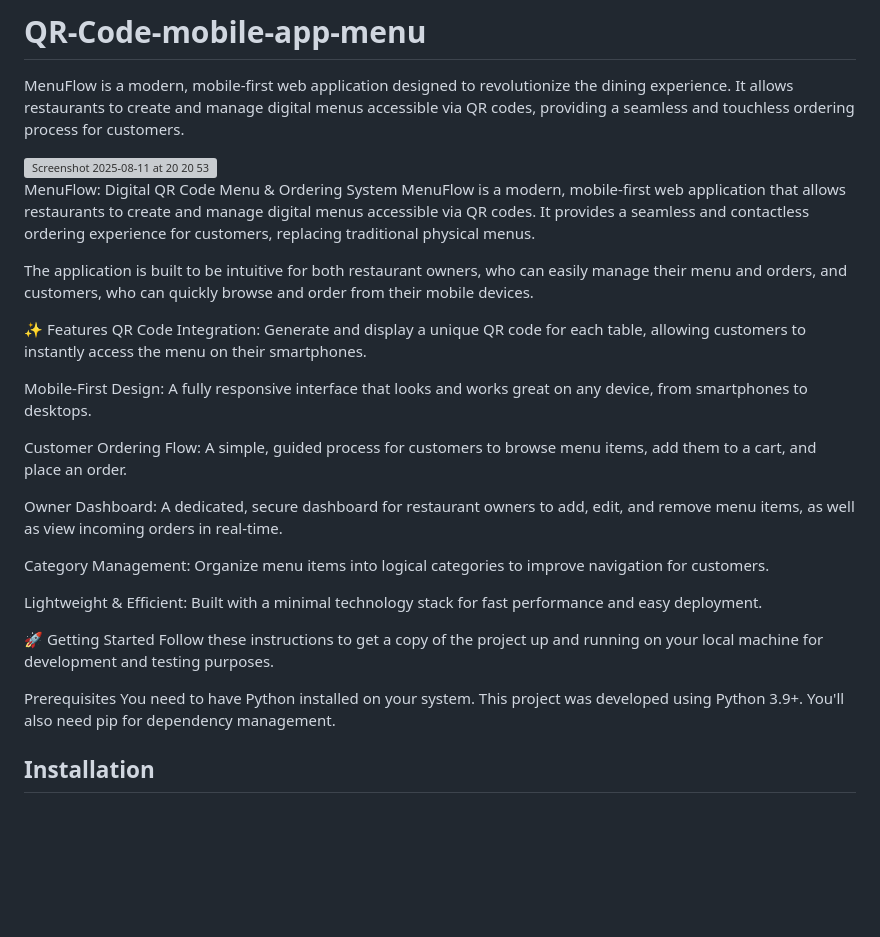
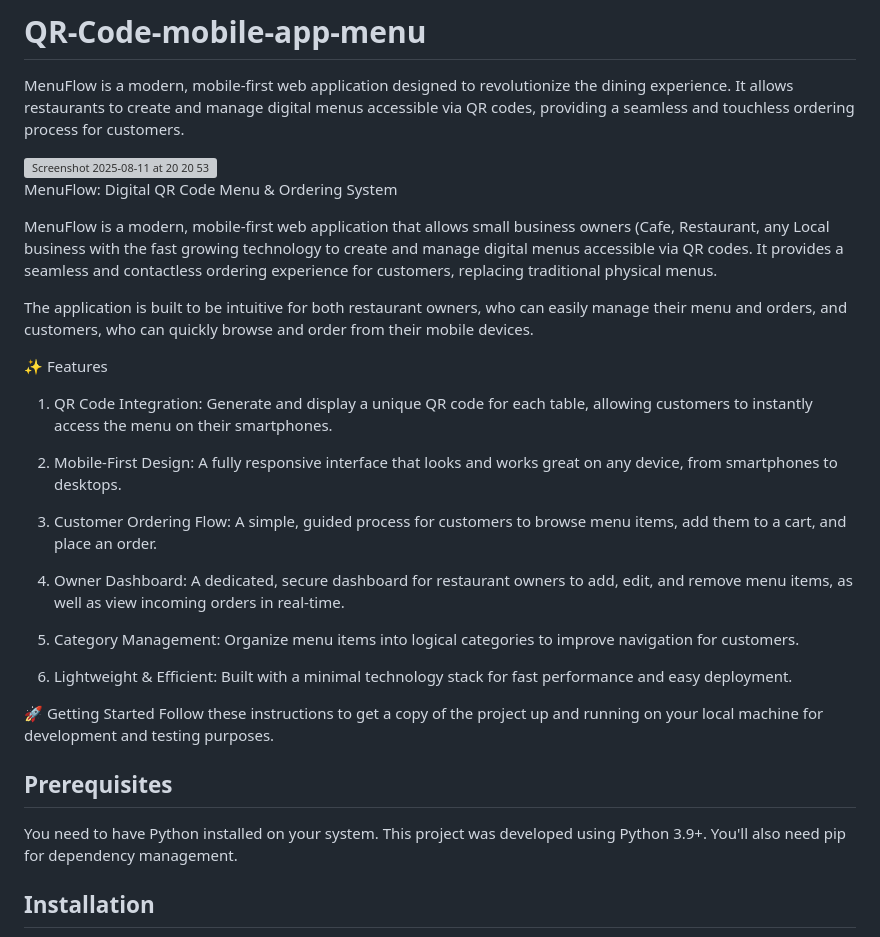
Before and after one commit to sharmabinaya/QR-Code-mobile-app-menu, a Markdown page: README.md, the part around the change. GitHub-like rendering; blank space fills up the shorter version; grey boxes are pictures that could not be loaded.

```diff
--- a/README.md
+++ b/README.md
@@ -8,27 +8,28 @@ MenuFlow is a modern, mobile-first web application designed to revolutionize the
 
 
 MenuFlow: Digital QR Code Menu & Ordering System
-MenuFlow is a modern, mobile-first web application that allows restaurants to create and manage digital menus accessible via QR codes. It provides a seamless and contactless ordering experience for customers, replacing traditional physical menus.
+
+MenuFlow is a modern, mobile-first web application that allows small business owners (Cafe, Restaurant, any Local business with the fast growing technology to create and manage digital menus accessible via QR codes. It provides a seamless and contactless ordering experience for customers, replacing traditional physical menus.
 
 The application is built to be intuitive for both restaurant owners, who can easily manage their menu and orders, and customers, who can quickly browse and order from their mobile devices.
 
 ✨ Features
-QR Code Integration: Generate and display a unique QR code for each table, allowing customers to instantly access the menu on their smartphones.
+1. QR Code Integration: Generate and display a unique QR code for each table, allowing customers to instantly access the menu on their smartphones.
 
-Mobile-First Design: A fully responsive interface that looks and works great on any device, from smartphones to desktops.
+2. Mobile-First Design: A fully responsive interface that looks and works great on any device, from smartphones to desktops.
 
-Customer Ordering Flow: A simple, guided process for customers to browse menu items, add them to a cart, and place an order.
+3. Customer Ordering Flow: A simple, guided process for customers to browse menu items, add them to a cart, and place an order.
 
-Owner Dashboard: A dedicated, secure dashboard for restaurant owners to add, edit, and remove menu items, as well as view incoming orders in real-time.
+4. Owner Dashboard: A dedicated, secure dashboard for restaurant owners to add, edit, and remove menu items, as well as view incoming orders in real-time.
 
-Category Management: Organize menu items into logical categories to improve navigation for customers.
+5. Category Management: Organize menu items into logical categories to improve navigation for customers.
 
-Lightweight & Efficient: Built with a minimal technology stack for fast performance and easy deployment.
+6. Lightweight & Efficient: Built with a minimal technology stack for fast performance and easy deployment.
 
 🚀 Getting Started
 Follow these instructions to get a copy of the project up and running on your local machine for development and testing purposes.
 
-Prerequisites
+## Prerequisites
 You need to have Python installed on your system. This project was developed using Python 3.9+. You'll also need pip for dependency management.
 
 ## Installation
```
